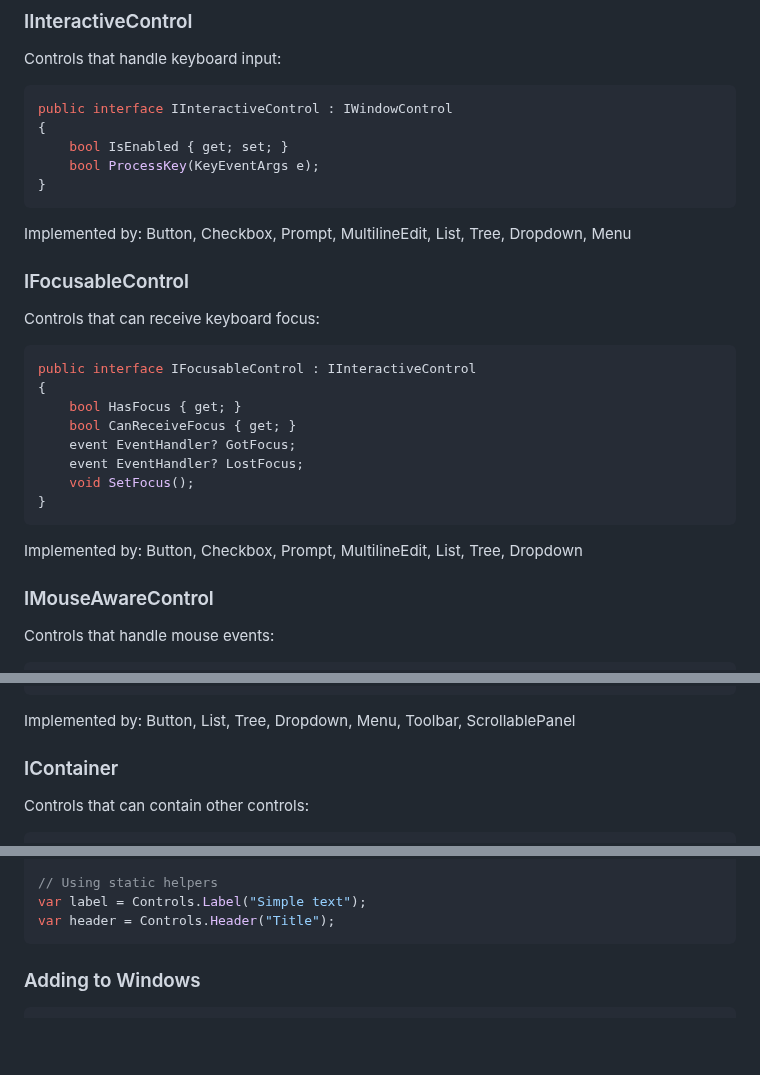
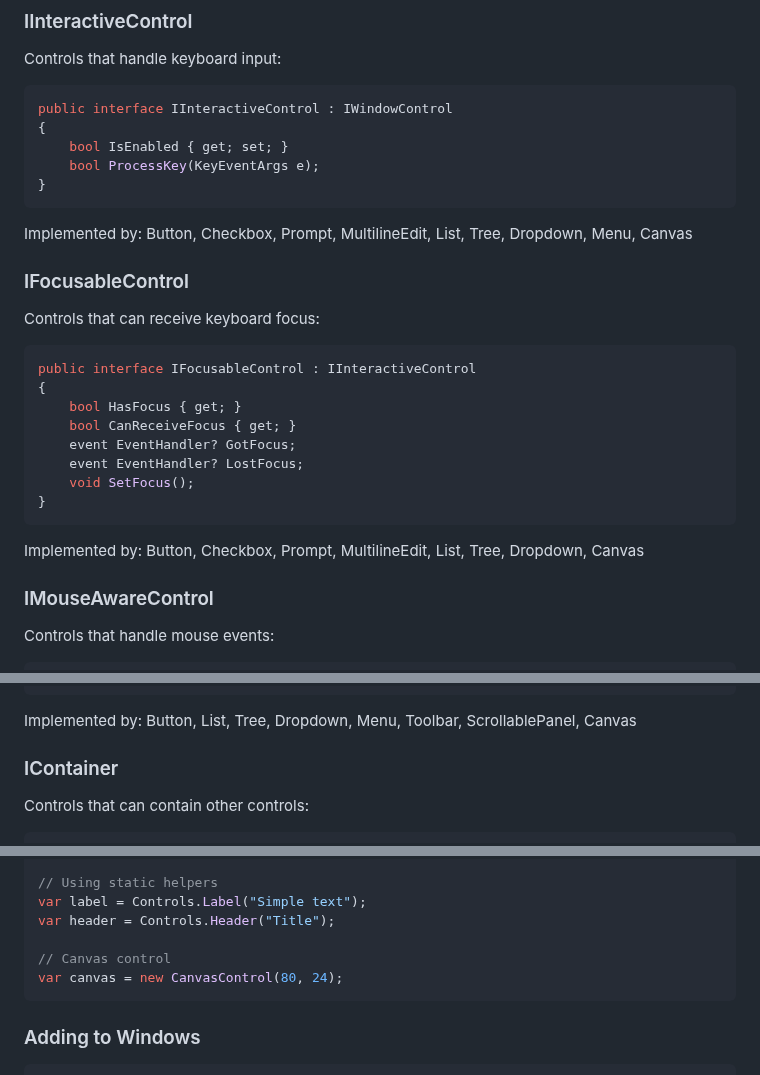
Before and after one commit to nickprotop/ConsoleEx, a Markdown page: docs/CONTROLS.md, 3 parts joined by grey strips. Drawn GitHub-style; blank space fills up the shorter version.

````diff
--- a/docs/CONTROLS.md
+++ b/docs/CONTROLS.md
@@ -121,7 +130,7 @@ public interface IInteractiveControl : IWindowControl
 }
 ```
 
-Implemented by: Button, Checkbox, Prompt, MultilineEdit, List, Tree, Dropdown, Menu
+Implemented by: Button, Checkbox, Prompt, MultilineEdit, List, Tree, Dropdown, Menu, Canvas
 
 ### IFocusableControl
 
@@ -138,7 +147,7 @@ public interface IFocusableControl : IInteractiveControl
 }
 ```
 
-Implemented by: Button, Checkbox, Prompt, MultilineEdit, List, Tree, Dropdown
+Implemented by: Button, Checkbox, Prompt, MultilineEdit, List, Tree, Dropdown, Canvas
 
 ### IMouseAwareControl
 
@@ -157,7 +166,7 @@ public interface IMouseAwareControl : IWindowControl
 }
 ```
 
-Implemented by: Button, List, Tree, Dropdown, Menu, Toolbar, ScrollablePanel
+Implemented by: Button, List, Tree, Dropdown, Menu, Toolbar, ScrollablePanel, Canvas
 
 ### IContainer
 
@@ -197,6 +206,9 @@ button.OnClick += (s, e) => { };
 // Using static helpers
 var label = Controls.Label("Simple text");
 var header = Controls.Header("Title");
+
+// Canvas control
+var canvas = new CanvasControl(80, 24);
 ```
 
 ### Adding to Windows
````
Also changed, not shown: other parts of docs/CONTROLS.md (+26 -19 lines), docs/COMPOSITOR_EFFECTS.md (+53 -0 lines), docs/EXAMPLES.md (+50 -0 lines), docs/controls/CanvasControl.md (added, +365 -0 lines), docs/images/examples/canvasdemo.png (added), 15 other files.
